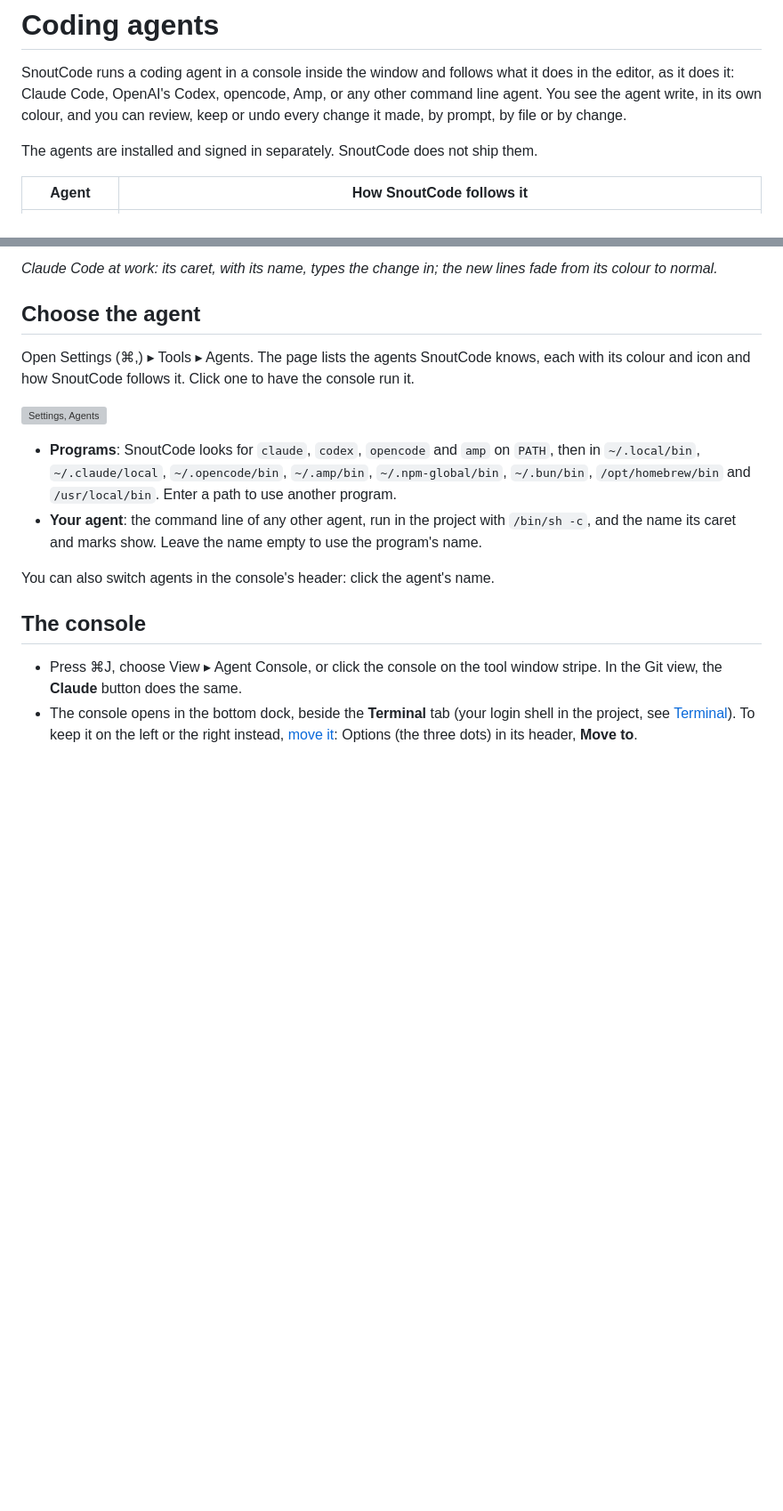
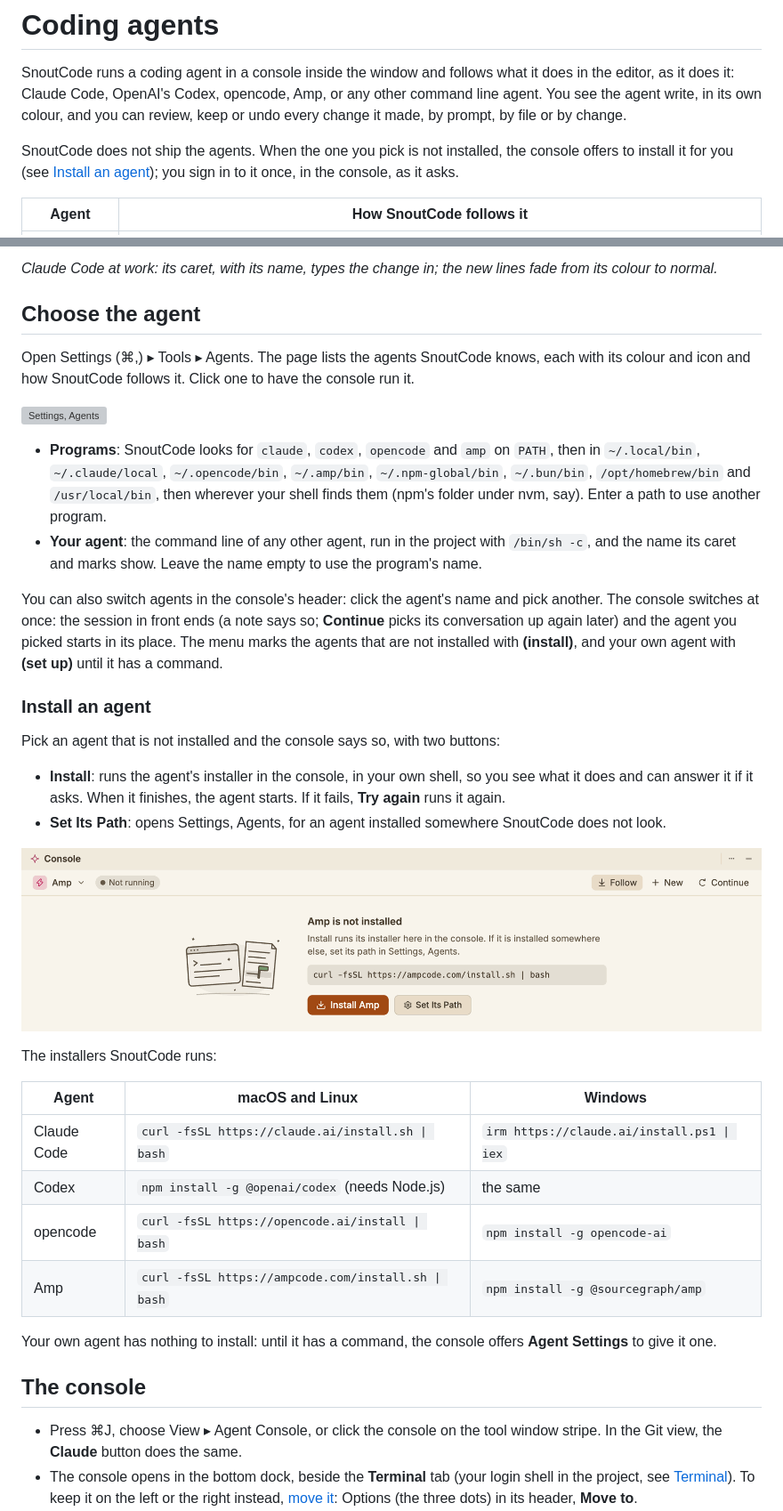
Before and after one commit to snoutdata/snout-code, a Markdown page: docs/agents.md, 2 parts joined by grey strips. Shown at 89% size. GitHub-like rendering; pictures changed too: docs/images/agents-install.png (added); blank space fills up the shorter version; grey boxes are pictures that could not be loaded.

```diff
--- a/docs/agents.md
+++ b/docs/agents.md
@@ -2,7 +2,7 @@
 
 SnoutCode runs a coding agent in a console inside the window and follows what it does in the editor, as it does it: Claude Code, OpenAI's Codex, opencode, Amp, or any other command line agent. You see the agent write, in its own colour, and you can review, keep or undo every change it made, by prompt, by file or by change.
 
-The agents are installed and signed in separately. SnoutCode does not ship them.
+SnoutCode does not ship the agents. When the one you pick is not installed, the console offers to install it for you (see [Install an agent](#install-an-agent)); you sign in to it once, in the console, as it asks.
 
 | Agent | How SnoutCode follows it |
 |---|---|
@@ -24,10 +24,30 @@ Open Settings (⌘,) ▸ Tools ▸ Agents. The page lists the agents SnoutCode k
 
 ![Settings, Agents](images/settings-and-keymap-agents.png)
 
-- **Programs**: SnoutCode looks for `claude`, `codex`, `opencode` and `amp` on `PATH`, then in `~/.local/bin`, `~/.claude/local`, `~/.opencode/bin`, `~/.amp/bin`, `~/.npm-global/bin`, `~/.bun/bin`, `/opt/homebrew/bin` and `/usr/local/bin`. Enter a path to use another program.
+- **Programs**: SnoutCode looks for `claude`, `codex`, `opencode` and `amp` on `PATH`, then in `~/.local/bin`, `~/.claude/local`, `~/.opencode/bin`, `~/.amp/bin`, `~/.npm-global/bin`, `~/.bun/bin`, `/opt/homebrew/bin` and `/usr/local/bin`, then wherever your shell finds them (npm's folder under nvm, say). Enter a path to use another program.
 - **Your agent**: the command line of any other agent, run in the project with `/bin/sh -c`, and the name its caret and marks show. Leave the name empty to use the program's name.
 
-You can also switch agents in the console's header: click the agent's name.
+You can also switch agents in the console's header: click the agent's name and pick another. The console switches at once: the session in front ends (a note says so; **Continue** picks its conversation up again later) and the agent you picked starts in its place. The menu marks the agents that are not installed with **(install)**, and your own agent with **(set up)** until it has a command.
+
+### Install an agent
+
+Pick an agent that is not installed and the console says so, with two buttons:
+
+- **Install**: runs the agent's installer in the console, in your own shell, so you see what it does and can answer it if it asks. When it finishes, the agent starts. If it fails, **Try again** runs it again.
+- **Set Its Path**: opens Settings, Agents, for an agent installed somewhere SnoutCode does not look.
+
+![The console offering to install Amp](images/agents-install.png)
+
+The installers SnoutCode runs:
+
+| Agent | macOS and Linux | Windows |
+|---|---|---|
+| Claude Code | `curl -fsSL https://claude.ai/install.sh \| bash` | `irm https://claude.ai/install.ps1 \| iex` |
+| Codex | `npm install -g @openai/codex` (needs Node.js) | the same |
+| opencode | `curl -fsSL https://opencode.ai/install \| bash` | `npm install -g opencode-ai` |
+| Amp | `curl -fsSL https://ampcode.com/install.sh \| bash` | `npm install -g @sourcegraph/amp` |
+
+Your own agent has nothing to install: until it has a command, the console offers **Agent Settings** to give it one.
 
 ## The console
 
```
Also changed, not shown: other parts of docs/agents.md (+3 -3 lines), 6 other files.
